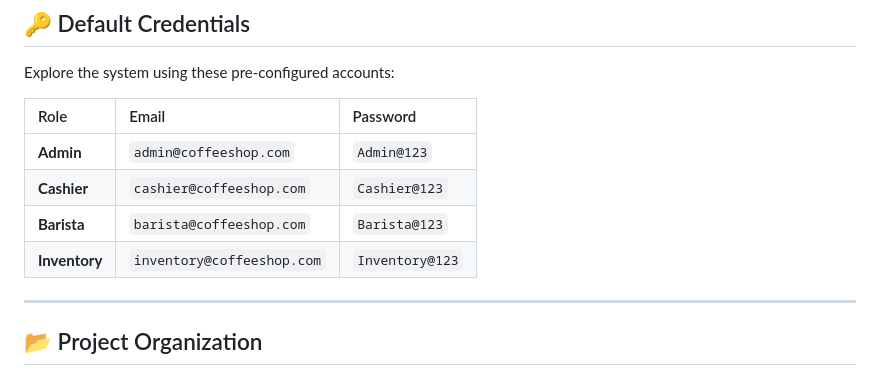
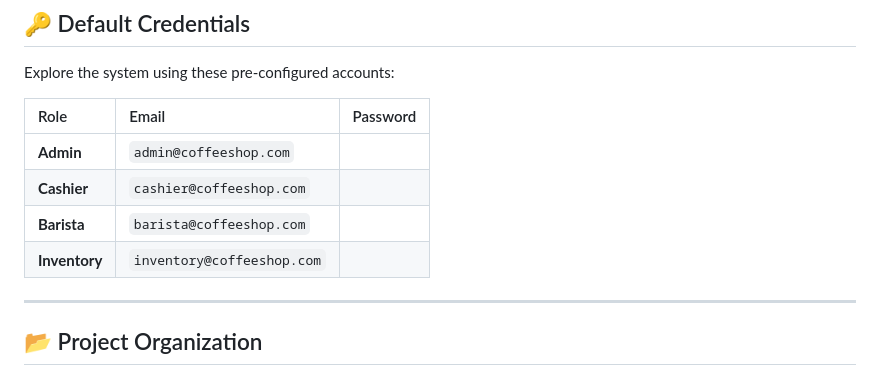
Before and after one commit to nampallyharish4/coffee-shop-management, a Markdown page: README.md, the part around the change. GitHub-like rendering.

Commit message:
docs: remove sensitive password information from README.md

```diff
--- a/README.md
+++ b/README.md
@@ -87,10 +87,10 @@ Explore the system using these pre-configured accounts:
 
 | Role | Email | Password |
 | :--- | :--- | :--- |
-| **Admin** | `admin@coffeeshop.com` | `Admin@123` |
-| **Cashier** | `cashier@coffeeshop.com` | `Cashier@123` |
-| **Barista** | `barista@coffeeshop.com` | `Barista@123` |
-| **Inventory** | `inventory@coffeeshop.com` | `Inventory@123` |
+| **Admin** | `admin@coffeeshop.com` |
+| **Cashier** | `cashier@coffeeshop.com` |
+| **Barista** | `barista@coffeeshop.com` |
+| **Inventory** | `inventory@coffeeshop.com` |
 
 ---
 
```
